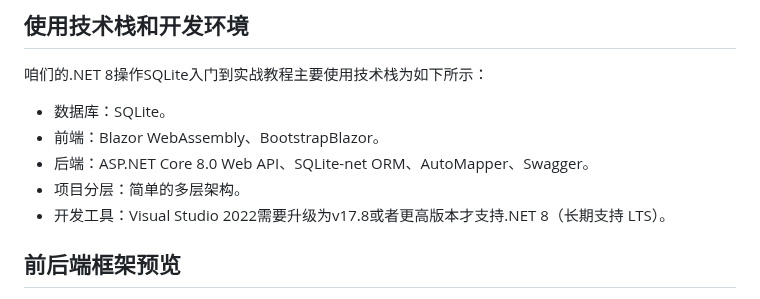
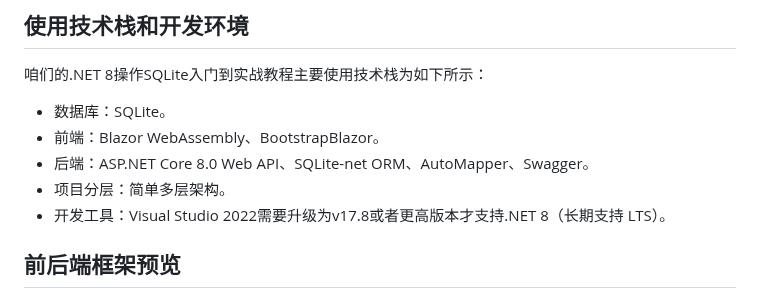
Before and after one commit to YSGStudyHards/EasySQLite, a Markdown page: README.md, the part around the change. GitHub-like rendering.

```diff
--- a/README.md
+++ b/README.md
@@ -54,7 +54,7 @@ SQLite是一个轻量级的嵌入式关系型数据库，它以一个小型的C
 - 数据库：SQLite。
 - 前端：Blazor WebAssembly、BootstrapBlazor。
 - 后端：ASP.NET Core 8.0 Web API、SQLite-net ORM、AutoMapper、Swagger。
-- 项目分层：简单的多层架构。
+- 项目分层：简单多层架构。
 - 开发工具：Visual Studio 2022需要升级为v17.8或者更高版本才支持.NET 8（长期支持 LTS）。
 
 ## 前后端框架预览
```
